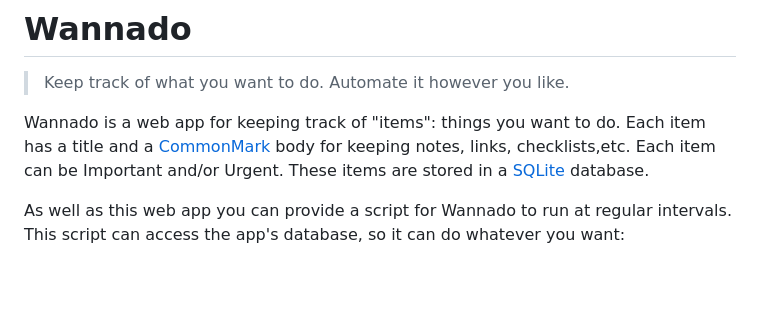
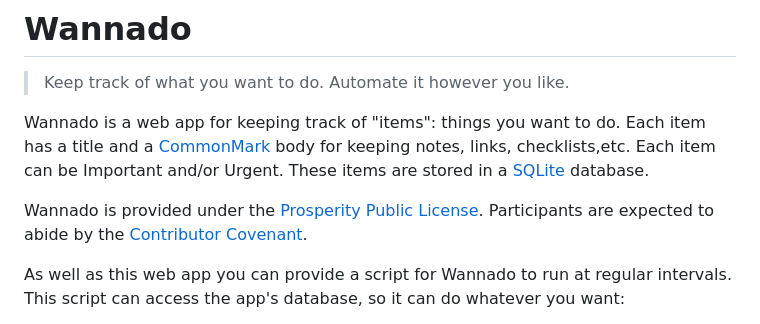
Before and after one commit to nathanielknight/wannado, a Markdown page: README.md, the part around the change printed below. GitHub-like rendering; blank space fills up the shorter version.

Commit message:
Note license and Code of Conduct in the REAMDE

```diff
--- a/README.md
+++ b/README.md
@@ -7,6 +7,9 @@ Each item has a title and a [CommonMark] body
 for keeping notes, links, checklists,etc.
 Each item can be Important and/or Urgent.
 These items are stored in a [SQLite] database.
+
+Wannado is provided under the [Prosperity Public License].
+Participants are expected to abide by the [Contributor Covenant].
 
 As well as this web app you can provide a script for Wannado to run at
 regular intervals. This script can access the app's database, so it can
```
Also changed, not shown: other parts of README.md (+2 -0 lines).
